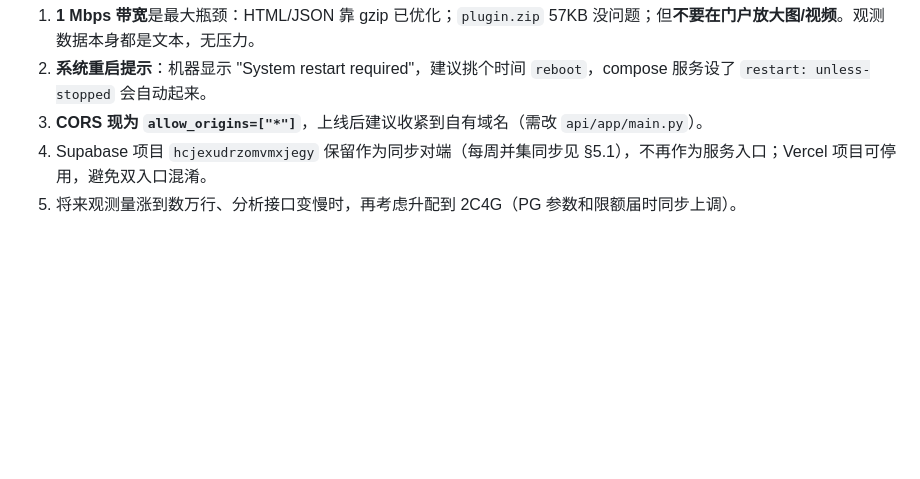
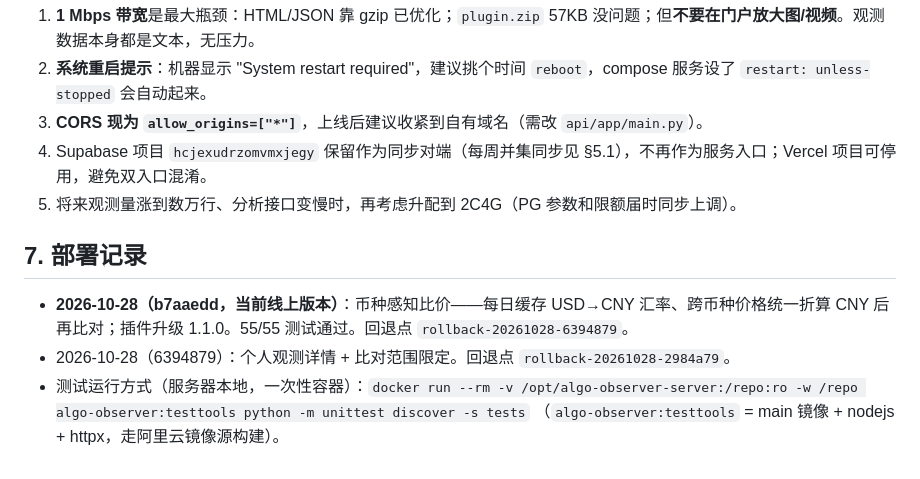
Before and after one commit to hellcat740/algo-observer-server, a Markdown page: DEPLOY.md, the part around the change. Rendered like a GitHub page; blank space fills up the shorter version.

Commit message:
docs(deploy): 部署记录补充 2026-10-28 币种感知比价上线（b7aaedd）

```diff
--- a/DEPLOY.md
+++ b/DEPLOY.md
@@ -133,3 +133,11 @@ cat /var/log/algo-supabase-sync.log # Supabase 每周同步日志
 3. **CORS 现为 `allow_origins=["*"]`**，上线后建议收紧到自有域名（需改 `api/app/main.py`）。
 4. Supabase 项目 `hcjexudrzomvmxjegy` 保留作为同步对端（每周并集同步见 §5.1），不再作为服务入口；Vercel 项目可停用，避免双入口混淆。
 5. 将来观测量涨到数万行、分析接口变慢时，再考虑升配到 2C4G（PG 参数和限额届时同步上调）。
+
+## 7. 部署记录
+
+- **2026-10-28（b7aaedd，当前线上版本）**：币种感知比价——每日缓存 USD→CNY 汇率、跨币种价格统一折算
+  CNY 后再比对；插件升级 1.1.0。55/55 测试通过。回退点 `rollback-20261028-6394879`。
+- 2026-10-28（6394879）：个人观测详情 + 比对范围限定。回退点 `rollback-20261028-2984a79`。
+- 测试运行方式（服务器本地，一次性容器）：`docker run --rm -v /opt/algo-observer-server:/repo:ro -w /repo algo-observer:testtools python -m unittest discover -s tests`
+  （`algo-observer:testtools` = main 镜像 + nodejs + httpx，走阿里云镜像源构建）。
```
